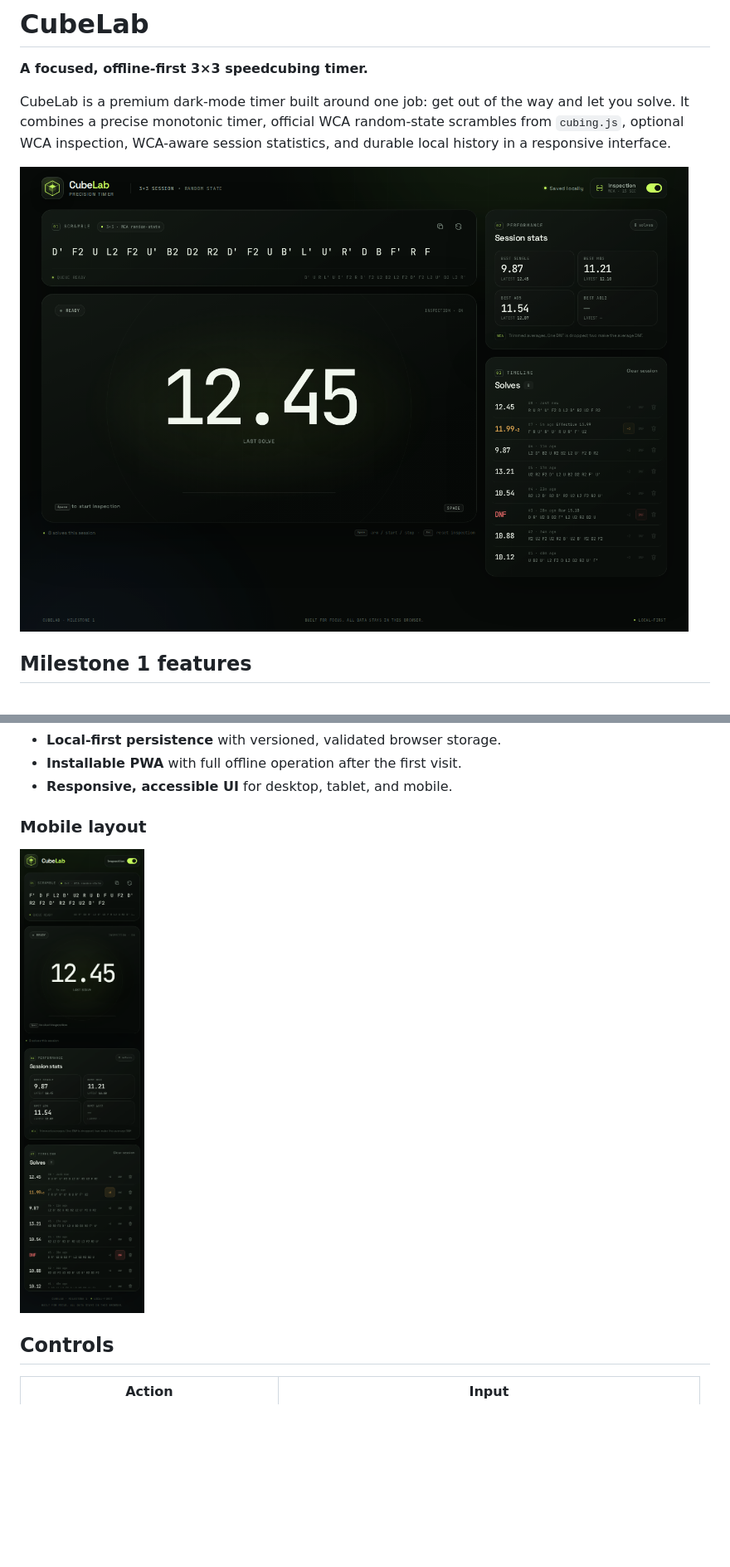
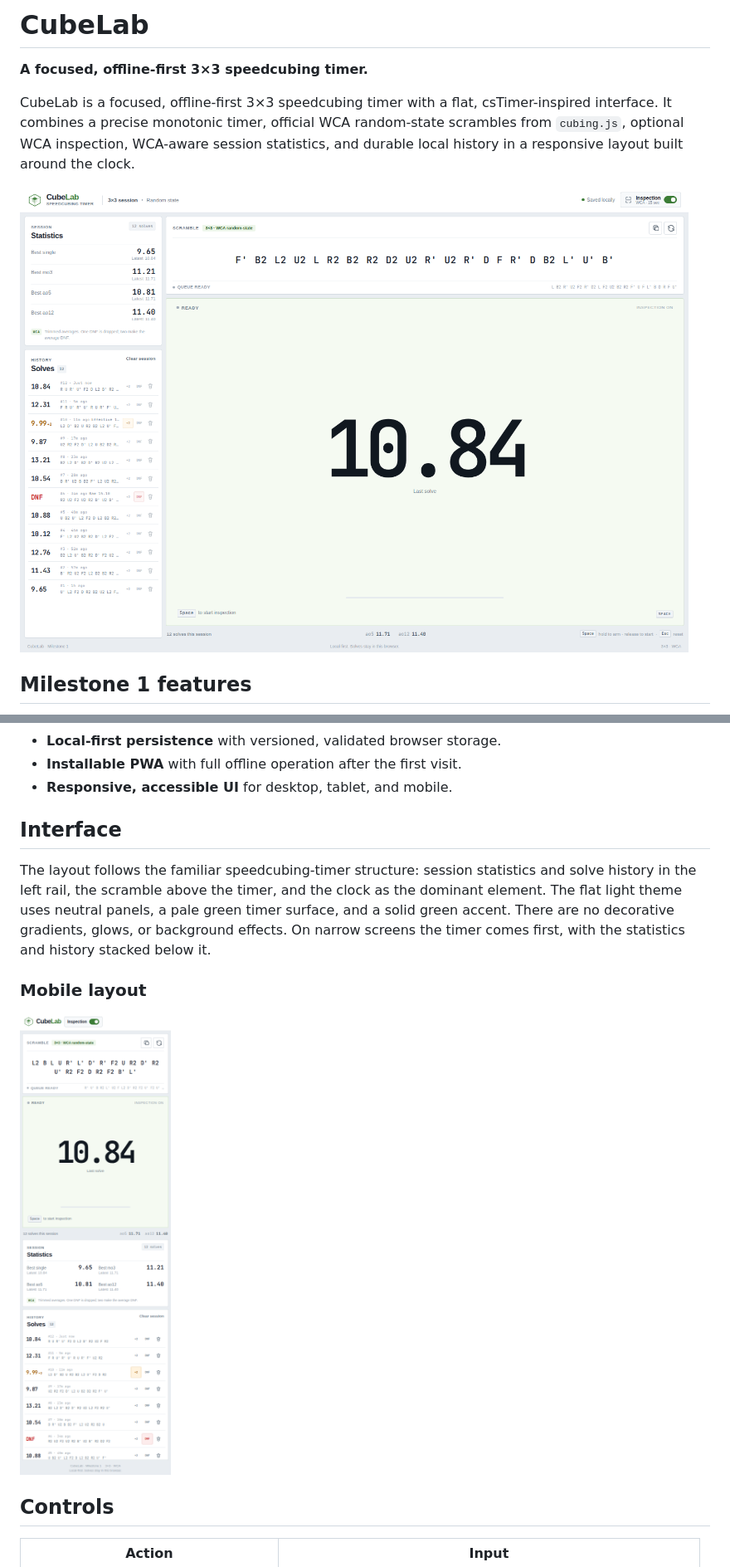
Before and after one commit to Scatter97/CubeLab, a Markdown page: README.md, 2 parts joined by grey strips. Shown at 83% size. Rendered like a GitHub page; pictures changed too: docs/cubelab-desktop.png, docs/cubelab-mobile.png; blank space fills up the shorter version.

Commit message:
feat: redesign UI in a flat csTimer-inspired style

```diff
--- a/README.md
+++ b/README.md
@@ -2,10 +2,11 @@
 
 **A focused, offline-first 3×3 speedcubing timer.**
 
-CubeLab is a premium dark-mode timer built around one job: get out of the way and
-let you solve. It combines a precise monotonic timer, official WCA random-state
-scrambles from `cubing.js`, optional WCA inspection, WCA-aware session
-statistics, and durable local history in a responsive interface.
+CubeLab is a focused, offline-first 3×3 speedcubing timer with a flat,
+csTimer-inspired interface. It combines a precise monotonic timer, official WCA
+random-state scrambles from `cubing.js`, optional WCA inspection, WCA-aware
+session statistics, and durable local history in a responsive layout built
+around the clock.
 
 ![CubeLab desktop interface](docs/cubelab-desktop.png)
 
@@ -24,6 +25,15 @@ statistics, and durable local history in a responsive interface.
 - **Local-first persistence** with versioned, validated browser storage.
 - **Installable PWA** with full offline operation after the first visit.
 - **Responsive, accessible UI** for desktop, tablet, and mobile.
+
+## Interface
+
+The layout follows the familiar speedcubing-timer structure: session statistics
+and solve history in the left rail, the scramble above the timer, and the clock
+as the dominant element. The flat light theme uses neutral panels, a pale green
+timer surface, and a solid green accent. There are no decorative gradients,
+glows, or background effects. On narrow screens the timer comes first, with the
+statistics and history stacked below it.
 
 ### Mobile layout
 
```
Also changed, not shown: other parts of README.md (+1 -1 lines), PROJECT_PROGRESS.md (+32 -14 lines), 9 other files.
